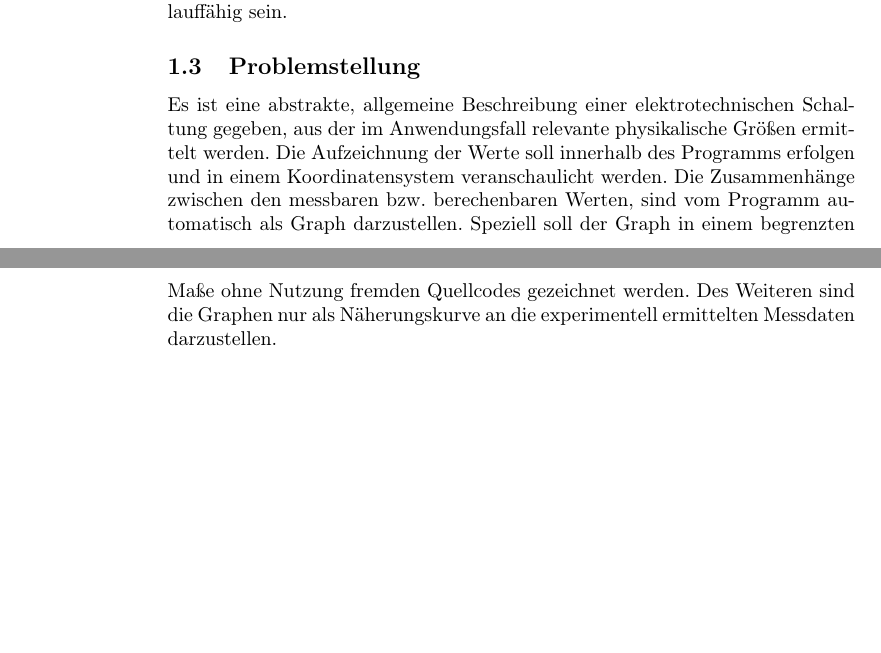
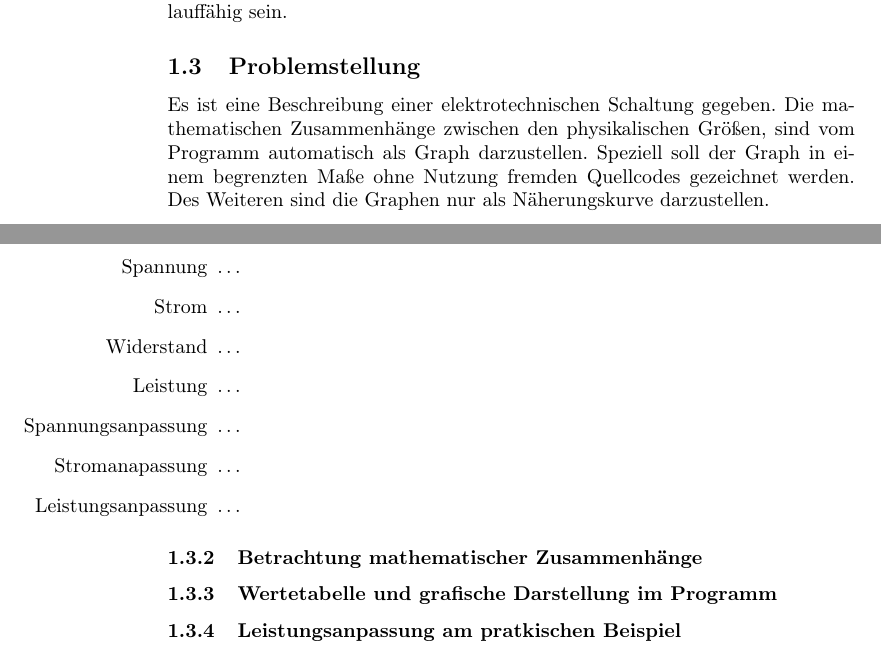
Before and after one commit to Kiraub/bslj1-projekt, a LaTeX document (tex/projektarbeit/projektarbeit.tex): two parts of pages 3 and 4 of 7 before the commit and two parts of pages 3 and 4 of 8 after it, joined at a grey line, cut so that both start at the same text, the shorter picture padded with empty space. Compiled offline with pdfLaTeX.

Commit message:
projektarbeit: added some (sub-)sections to the general outline

```diff
--- a/tex/projektarbeit/projektarbeit.tex
+++ b/tex/projektarbeit/projektarbeit.tex
@@ -40,8 +40,28 @@
 
 \subsection{Problemstellung}
 
-    Es ist eine abstrakte, allgemeine Beschreibung einer elektrotechnischen Schaltung gegeben, aus der im Anwendungsfall relevante physikalische Größen ermittelt werden. Die Aufzeichnung der Werte soll innerhalb des Programms erfolgen und in einem Koordinatensystem veranschaulicht werden. Die Zusammenhänge zwischen den messbaren bzw. berechenbaren Werten, sind vom Programm automatisch als Graph darzustellen. Speziell soll der Graph in einem begrenzten Maße ohne Nutzung fremden Quellcodes gezeichnet werden. Des Weiteren sind die Graphen nur als Näherungskurve an die experimentell ermittelten Messdaten darzustellen.
-    %TODO Physikalische Analyse
+    Es ist eine Beschreibung einer elektrotechnischen Schaltung gegeben. Die mathematischen Zusammenhänge zwischen den physikalischen Größen, sind vom Programm automatisch als Graph darzustellen. Speziell soll der Graph in einem begrenzten Maße ohne Nutzung fremden Quellcodes gezeichnet werden. Des Weiteren sind die Graphen nur als Näherungskurve darzustellen.
+
+    \subsubsection{Begriffsdefinitionen}
+    %TODO Begriffsdefinitionen
+    \begin{itemize}
+        \item[Spannung] \dots
+        \item[Strom] \dots
+        \item[Widerstand] \dots
+        \item[Leistung] \dots
+        \item[Spannungsanpassung] \dots
+        \item[Stromanapassung] \dots
+        \item[Leistungsanpassung] \dots
+    \end{itemize}
+
+    \subsubsection{Betrachtung mathematischer Zusammenhänge}
+    %TODO Mathematische Analyse
+
+    \subsubsection{Wertetabelle und grafische Darstellung im Programm}
+    %TODO Erläuterung und Screenshots aus dem Programm
+
+    \subsubsection{Leistungsanpassung am pratkischen Beispiel}
+    %TODO Praktisches Beispiel Leistungsanpassung
 
 \newpage
 \section{Lösungsfindung und Umsetzung}
```
Also changed, not shown: tex/projektarbeit/projektarbeit.tex (15 more changed lines).
